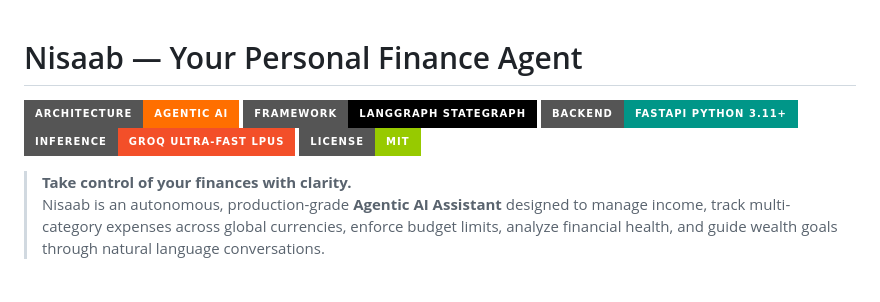
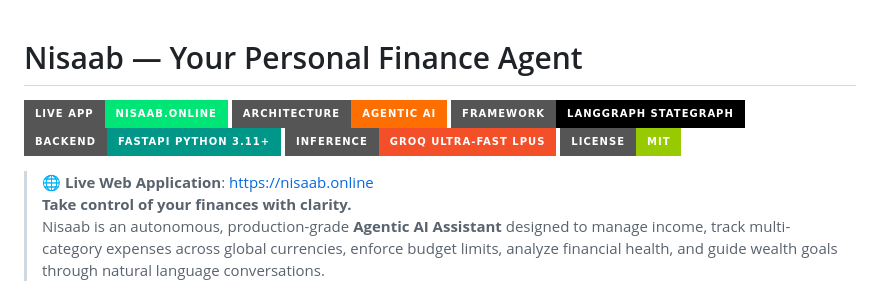
Before and after one commit to SardarAhmed05/nisaab-agent, a Markdown page: README.md, the part around the change. GitHub-like rendering; badges without logos.

```diff
--- a/README.md
+++ b/README.md
@@ -1,11 +1,13 @@
 # Nisaab — Your Personal Finance Agent
 
+[![Live Web Application](https://img.shields.io/badge/Live_App-nisaab.online-00E676?style=for-the-badge&logo=googlechrome&logoColor=white)](https://nisaab.online)
 ![Agentic AI](https://img.shields.io/badge/Architecture-Agentic_AI-FF6F00?style=for-the-badge&logo=langchain&logoColor=white)
 ![LangGraph](https://img.shields.io/badge/Framework-LangGraph_StateGraph-000000?style=for-the-badge&logo=langchain)
 ![FastAPI](https://img.shields.io/badge/Backend-FastAPI_Python_3.11+-009688?style=for-the-badge&logo=fastapi&logoColor=white)
 ![Groq](https://img.shields.io/badge/Inference-Groq_Ultra--Fast_LPUs-f34f29?style=for-the-badge)
 ![License](https://img.shields.io/badge/License-MIT-green.svg?style=for-the-badge)
 
+> 🌐 **Live Web Application**: [https://nisaab.online](https://nisaab.online)
 > **Take control of your finances with clarity.**
 > Nisaab is an autonomous, production-grade **Agentic AI Assistant** designed to manage income, track multi-category expenses across global currencies, enforce budget limits, analyze financial health, and guide wealth goals through natural language conversations.
 
```
